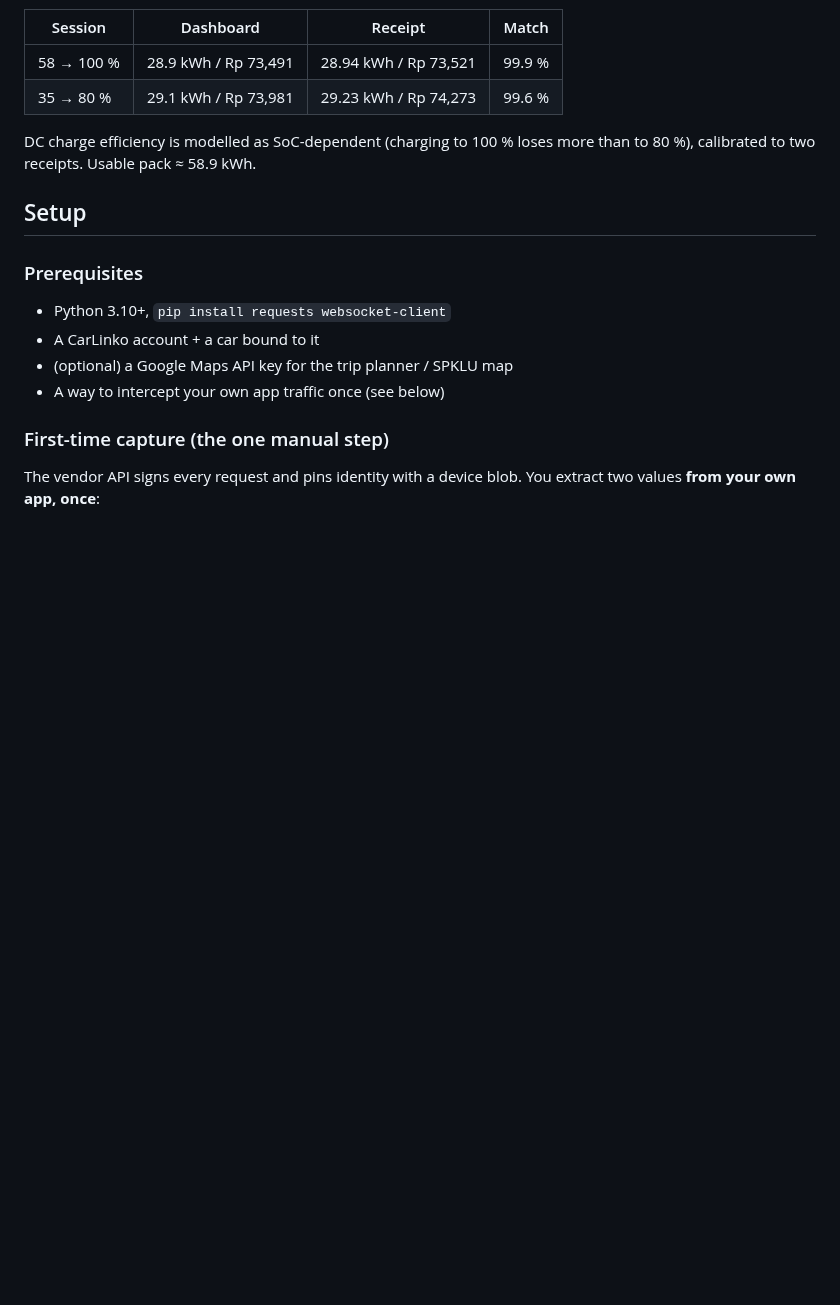
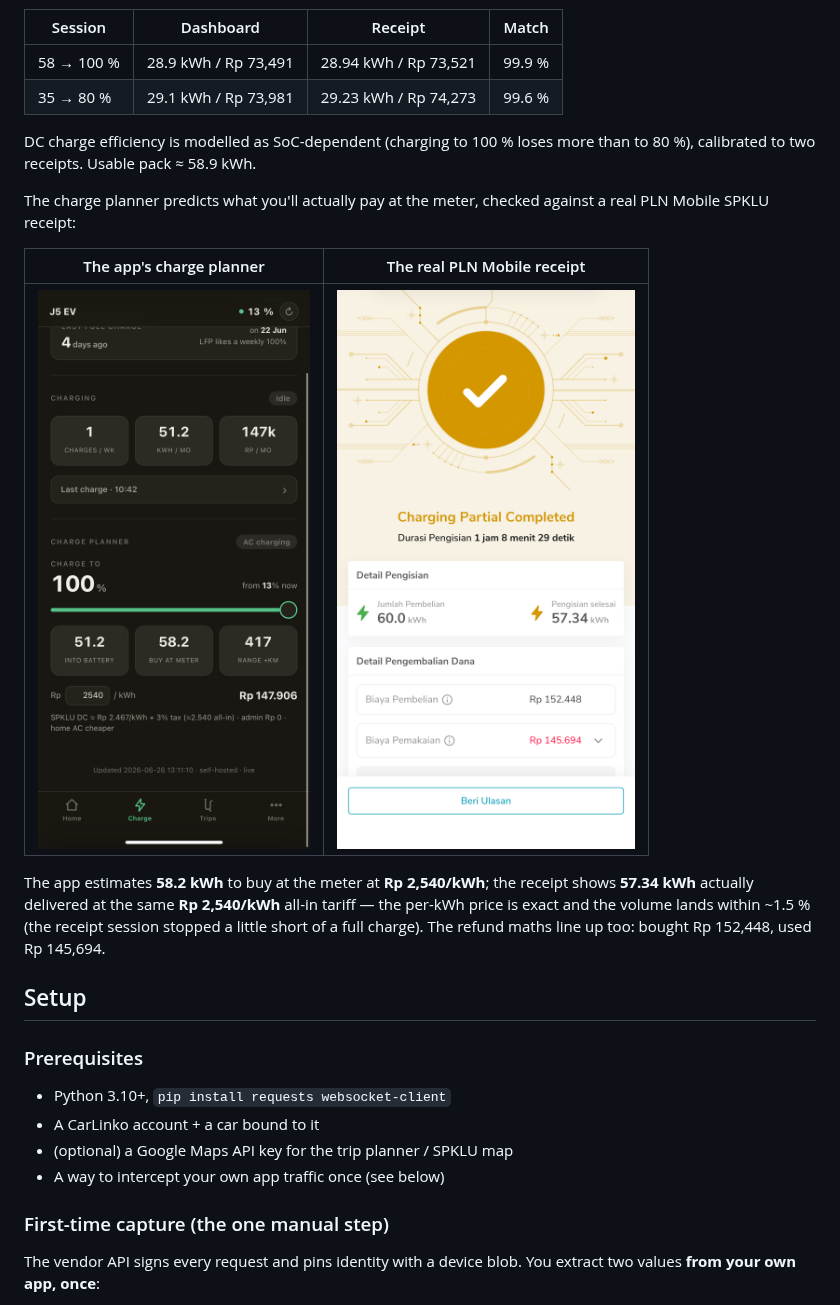
Before and after one commit to GodrezJr2/j5-ev-dashboard, a Markdown page: README.md, the part around the change. Drawn GitHub-style; pictures changed too: docs/screenshots/accuracy-app.png (added), docs/screenshots/accuracy-receipt.png (added); blank space fills up the shorter version.

Commit message:
Accuracy section: add planner-vs-receipt screenshots

```diff
--- a/README.md
+++ b/README.md
@@ -97,6 +97,18 @@ The charge analytics are calibrated against the owner's real PLN Mobile receipts
 DC charge efficiency is modelled as SoC-dependent (charging to 100 % loses more than to 80 %),
 calibrated to two receipts. Usable pack ≈ 58.9 kWh.
 
+The charge planner predicts what you'll actually pay at the meter, checked against a real
+PLN Mobile SPKLU receipt:
+
+| The app's charge planner | The real PLN Mobile receipt |
+| :---: | :---: |
+| ![Charge planner estimate](docs/screenshots/accuracy-app.png) | ![PLN Mobile SPKLU receipt](docs/screenshots/accuracy-receipt.png) |
+
+The app estimates **58.2 kWh** to buy at the meter at **Rp 2,540/kWh**; the receipt shows
+**57.34 kWh** actually delivered at the same **Rp 2,540/kWh** all-in tariff — the per-kWh
+price is exact and the volume lands within ~1.5 % (the receipt session stopped a little short
+of a full charge). The refund maths line up too: bought Rp 152,448, used Rp 145,694.
+
 ## Setup
 
 ### Prerequisites
```
